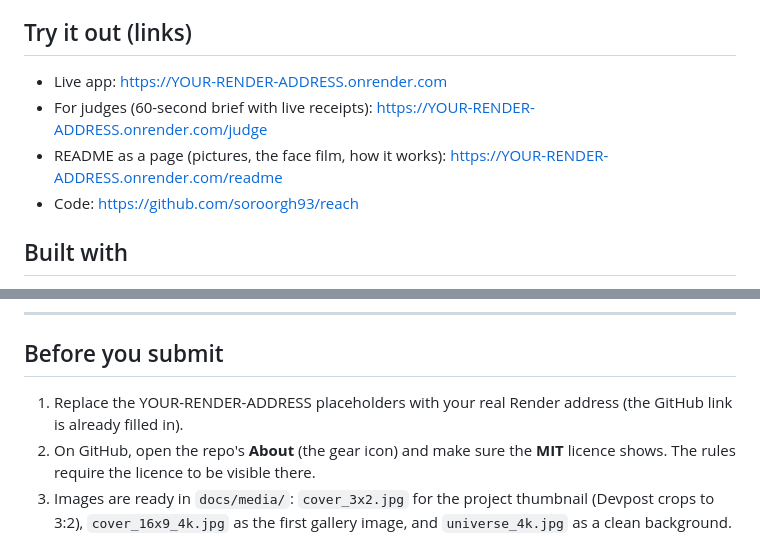
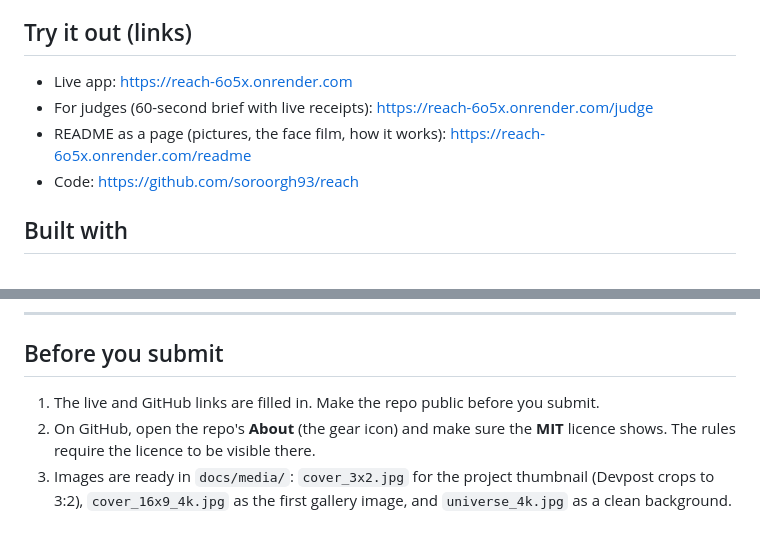
Before and after one commit to soroorgh93/reach, a Markdown page: docs/DEVPOST.md, 2 parts joined by grey strips. Rendered like a GitHub page.

```diff
--- a/docs/DEVPOST.md
+++ b/docs/DEVPOST.md
@@ -7,9 +7,9 @@ Reach: your own music, made into medicine
 An agent that turns the music you already love into an evidence-graded session for sleep, calm, focus or memory, in your own culture, grounded in Qloo's taste graph. Without Qloo it refuses to play.
 
 ## Try it out (links)
-- Live app: https://YOUR-RENDER-ADDRESS.onrender.com
-- For judges (60-second brief with live receipts): https://YOUR-RENDER-ADDRESS.onrender.com/judge
-- README as a page (pictures, the face film, how it works): https://YOUR-RENDER-ADDRESS.onrender.com/readme
+- Live app: https://reach-6o5x.onrender.com
+- For judges (60-second brief with live receipts): https://reach-6o5x.onrender.com/judge
+- README as a page (pictures, the face film, how it works): https://reach-6o5x.onrender.com/readme
 - Code: https://github.com/soroorgh93/reach
 
 ## Built with
@@ -176,7 +176,7 @@ Cultural intelligence isn't a nice extra for health; it's adherence. The same pr
 ---
 
 ## Before you submit
-1. Replace the YOUR-RENDER-ADDRESS placeholders with your real Render address (the GitHub link is already filled in).
+1. The live and GitHub links are filled in. Make the repo public before you submit.
 2. On GitHub, open the repo's **About** (the gear icon) and make sure the **MIT** licence shows. The rules require the licence to be visible there.
 3. Images are ready in `docs/media/`: `cover_3x2.jpg` for the project thumbnail (Devpost crops to 3:2), `cover_16x9_4k.jpg` as the first gallery image, and `universe_4k.jpg` as a clean background. All three are rendered from the app's own 3D start page, so what judges see is what they get. Add 2–4 more screenshots: a session playing, After the music (3D map), Persian, and `/judge`.
 4. `docs/media/reach_film_bach.mp4` (Bach, Prelude in C) and `reach_film_ode.mp4` (Beethoven, Ode to Joy) are the same 12-second fly-through of the start page with two soundtracks, both public-domain music recorded for Reach. Devpost's video field takes a YouTube or Vimeo link: upload it there (unlisted is fine) if you want a video, or skip it.
```
Also changed, not shown: README.md (+2 -0 lines), web/assets/readme/live.png (added), 4 other files.
